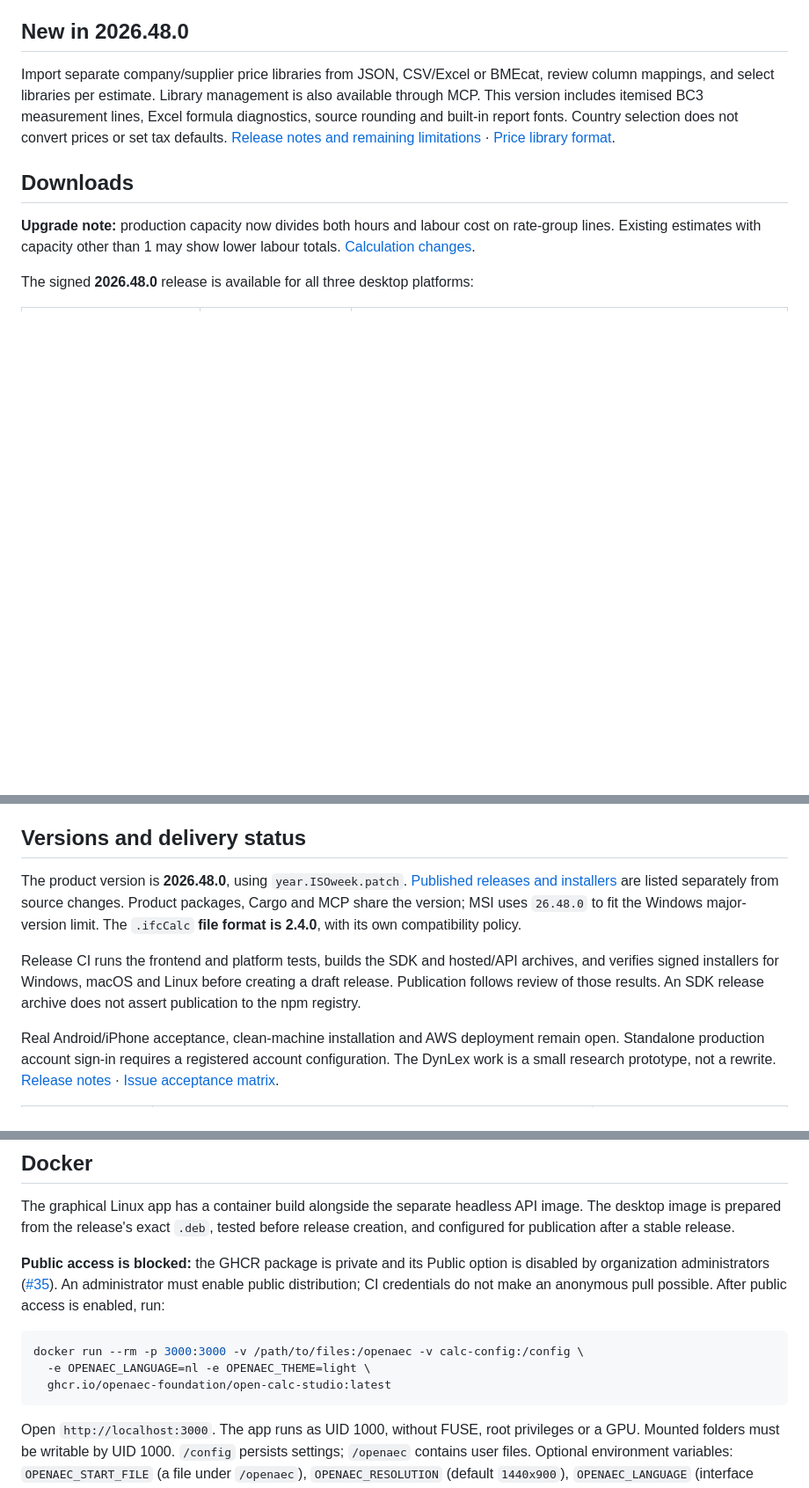
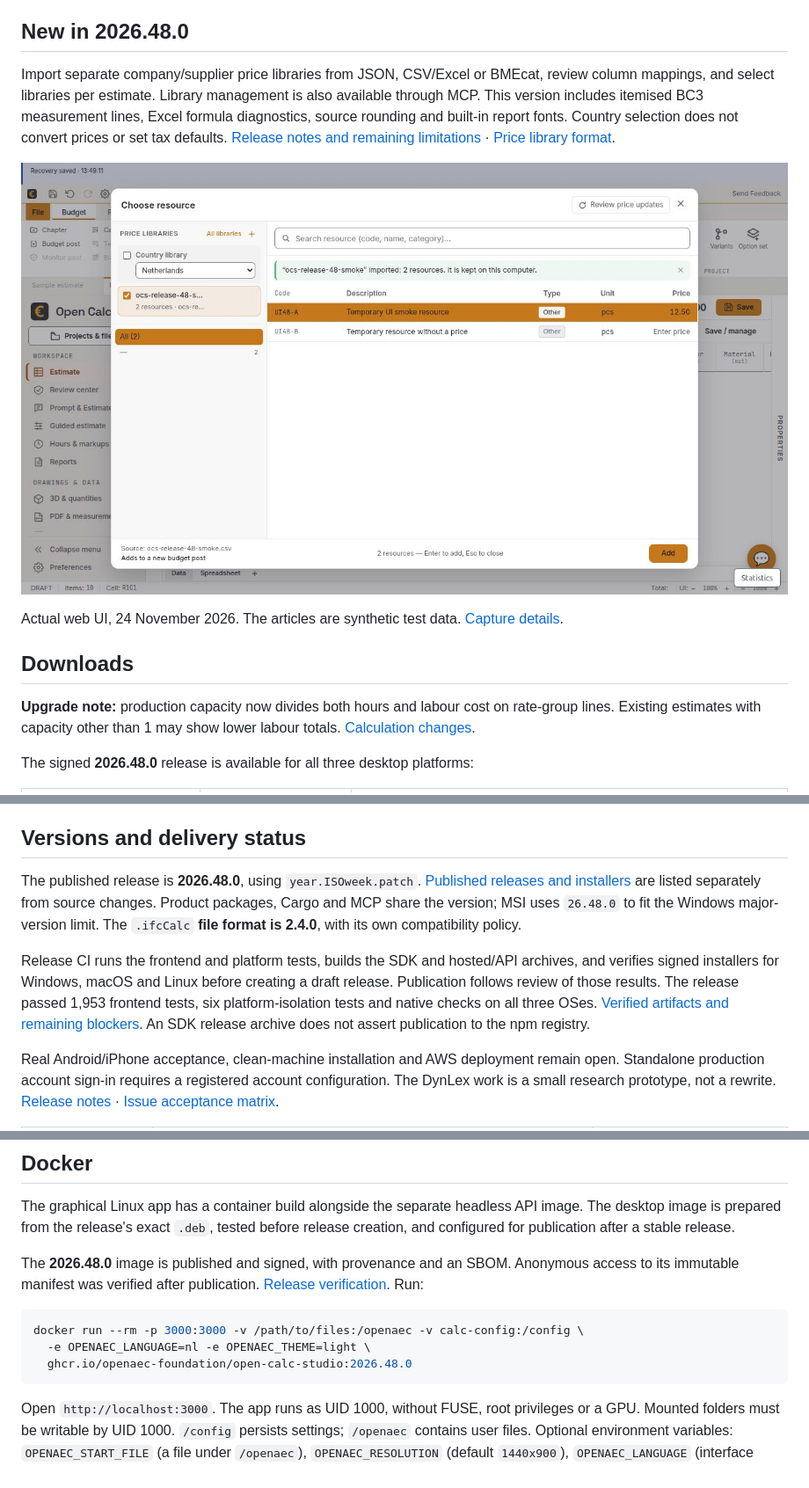
Before and after one commit to OpenAEC-Foundation/open-calc-studio, a Markdown page: README.md, 3 parts joined by grey strips. Shown at 88% size. GitHub-like rendering; pictures changed too: docs/screenshots/2026.48.0/price-library.jpg (added); blank space fills up the shorter version.

Commit message:
Document verified 2026.48.0 release, public container and Snap credential blocker

````diff
--- a/README.md
+++ b/README.md
@@ -67,6 +67,11 @@ report fonts. Country selection does not convert prices or set tax defaults.
 [Release notes and remaining limitations](docs/release-notes/v2026.48.0.md) ·
 [Price library format](docs/price-library-format.md).
 
+[![Own price library with two synthetic articles, including one without a price](docs/screenshots/2026.48.0/price-library.jpg)](docs/screenshots/2026.48.0/price-library.jpg)
+
+Actual web UI, 24 November 2026. The articles are synthetic test data.
+[Capture details](docs/screenshots/2026.48.0/README.md).
+
 ## Downloads
 
 **Upgrade note:** production capacity now divides both hours and labour cost on
@@ -133,7 +139,7 @@ For the mobile browser, serve a web build over HTTPS. Android and iPhone use the
 
 ## Versions and delivery status
 
-The product version is **2026.48.0**, using `year.ISOweek.patch`.
+The published release is **2026.48.0**, using `year.ISOweek.patch`.
 [Published releases and installers](https://github.com/OpenAEC-Foundation/open-calc-studio/releases/latest)
 are listed separately from source changes. Product packages, Cargo and MCP
 share the version; MSI uses `26.48.0` to fit the Windows major-version limit.
@@ -142,6 +148,8 @@ The `.ifcCalc` **file format is 2.4.0**, with its own compatibility policy.
 Release CI runs the frontend and platform tests, builds the SDK and hosted/API
 archives, and verifies signed installers for Windows, macOS and Linux before
 creating a draft release. Publication follows review of those results.
+The release passed 1,953 frontend tests, six platform-isolation tests and native
+checks on all three OSes. [Verified artifacts and remaining blockers](docs/release-verification/2026.48.0.md).
 An SDK release archive does not assert publication to the npm registry.
 
 Real Android/iPhone acceptance, clean-machine installation and AWS deployment
@@ -208,15 +216,14 @@ The graphical Linux app has a container build alongside the separate headless
 API image. The desktop image is prepared from the release's exact `.deb`, tested
 before release creation, and configured for publication after a stable release.
 
-**Public access is blocked:** the GHCR package is private and its Public option
-is disabled by organization administrators ([#35](https://github.com/OpenAEC-Foundation/open-calc-studio/issues/35)).
-An administrator must enable public distribution; CI credentials do not make
-an anonymous pull possible. After public access is enabled, run:
+The **2026.48.0** image is published and signed, with provenance and an SBOM.
+Anonymous access to its immutable manifest was verified after publication.
+[Release verification](docs/release-verification/2026.48.0.md). Run:
 
 ```sh
 docker run --rm -p 3000:3000 -v /path/to/files:/openaec -v calc-config:/config \
   -e OPENAEC_LANGUAGE=nl -e OPENAEC_THEME=light \
-  ghcr.io/openaec-foundation/open-calc-studio:latest
+  ghcr.io/openaec-foundation/open-calc-studio:2026.48.0
 ```
 
 Open `http://localhost:3000`. The app runs as UID 1000, without FUSE,
````
Also changed, not shown: other parts of README.md (+2 -1 lines), docs/release-verification/2026.48.0.md (added, +84 -0 lines), 1 other file.
